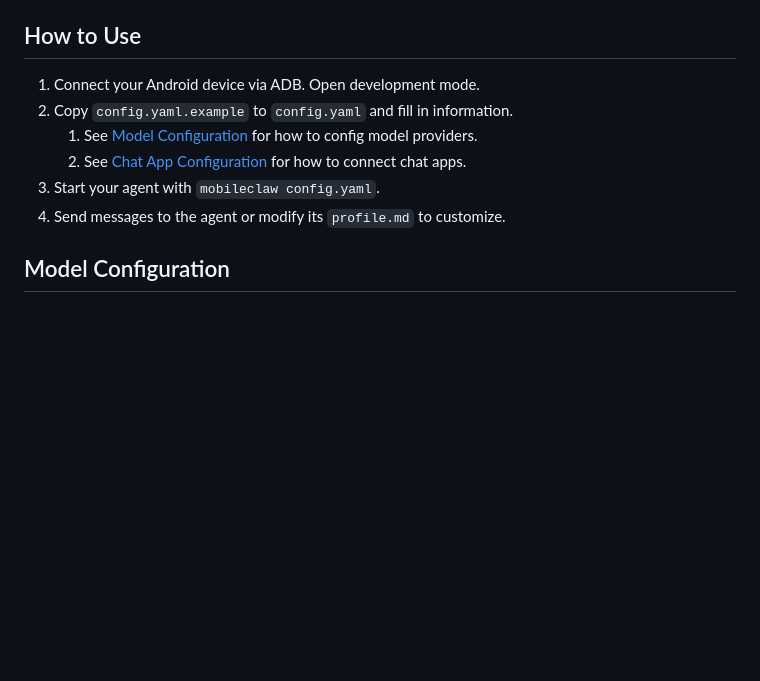
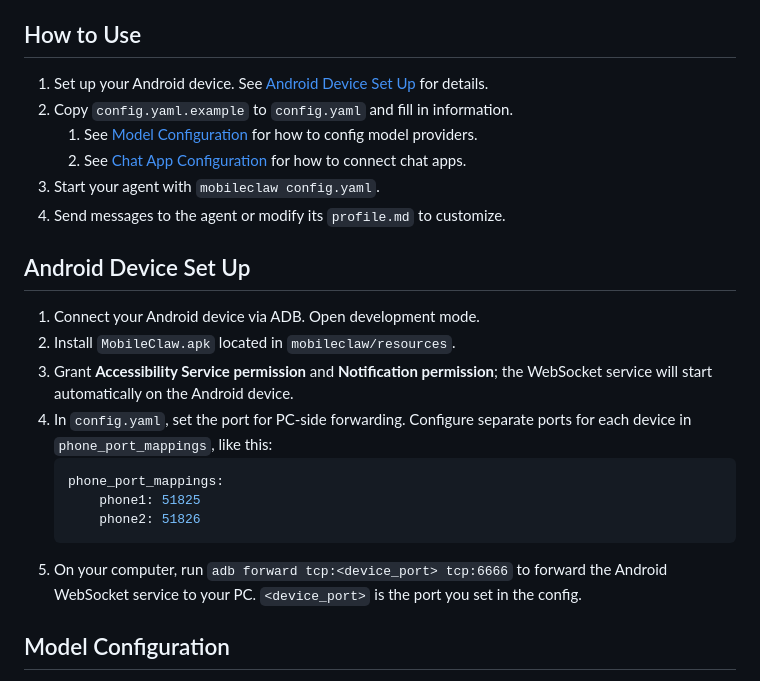
Before and after one commit to MobileClaw/MobileClaw, a Markdown page: README.md, the part around the change. Rendered like a GitHub page; blank space fills up the shorter version.

Commit message:
add Android Device Set Up section to README.md

````diff
--- a/README.md
+++ b/README.md
@@ -32,12 +32,26 @@ Unlike existing coding agents based on low-level system commands, third-party AP
 
 ## How to Use
 
-1. Connect your Android device via ADB. Open development mode.
+1. Set up your Android device. See [Android Device Set Up](#android-device-set-up) for details.
 2. Copy `config.yaml.example` to `config.yaml` and fill in information.
    1. See [Model Configuration](#model-configuration) for how to config model providers.
    2. See [Chat App Configuration](#chat-app-configuration) for how to connect chat apps.
 3. Start your agent with `mobileclaw config.yaml`.
 4. Send messages to the agent or modify its `profile.md` to customize.
+
+
+## Android Device Set Up
+
+1. Connect your Android device via ADB. Open development mode.
+2. Install `MobileClaw.apk` located in `mobileclaw/resources`.
+3. Grant **Accessibility Service permission** and **Notification permission**; the WebSocket service will start automatically on the Android device.
+4. In `config.yaml`, set the port for PC-side forwarding. Configure separate ports for each device in `phone_port_mappings`, like this:
+    ```yaml
+    phone_port_mappings:
+        phone1: 51825
+        phone2: 51826
+    ```
+5. On your computer, run `adb forward tcp:<device_port> tcp:6666` to forward the Android WebSocket service to your PC. `<device_port>` is the port you set in the config.
 
 
 ## Model Configuration
````
